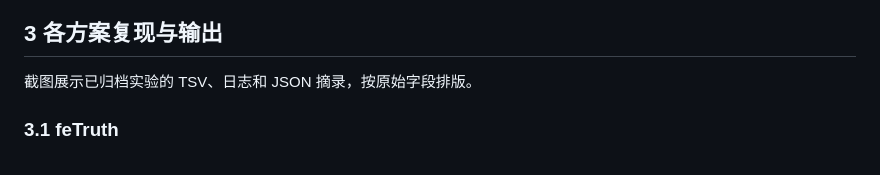
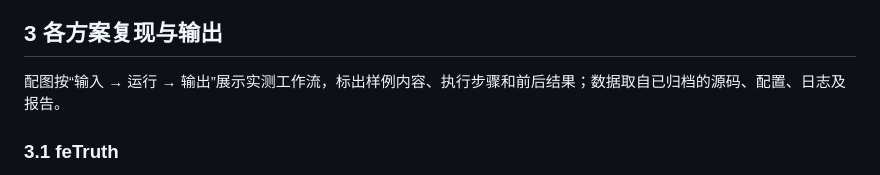
Before and after one commit to KuaiSuMi/csdpg-file, a Markdown page: 成熟度评估baseline调研结果.md, the part around one of its changes. Rendered like a GitHub page.

```diff
--- a/成熟度评估baseline调研结果.md
+++ b/成熟度评估baseline调研结果.md
@@ -42,7 +42,7 @@ Star 数采集于 2026-10-29。商业产品依据为 Microsoft Learn《Overview
 
 ## 3 各方案复现与输出
 
-截图展示已归档实验的 TSV、日志和 JSON 摘录，按原始字段排版。
+配图按“输入 → 运行 → 输出”展示实测工作流，标出样例内容、执行步骤和前后结果；数据取自已归档的源码、配置、日志及报告。
 
 ### 3.1 feTruth
 
```
Also changed, not shown: other parts of 成熟度评估baseline调研结果.md (+5 -5 lines), assets/baseline-outputs/appcat.png, assets/baseline-outputs/fetruth.png, assets/baseline-outputs/kivi.png, assets/baseline-outputs/neuvector.png, assets/baseline-outputs/reynard.png.
